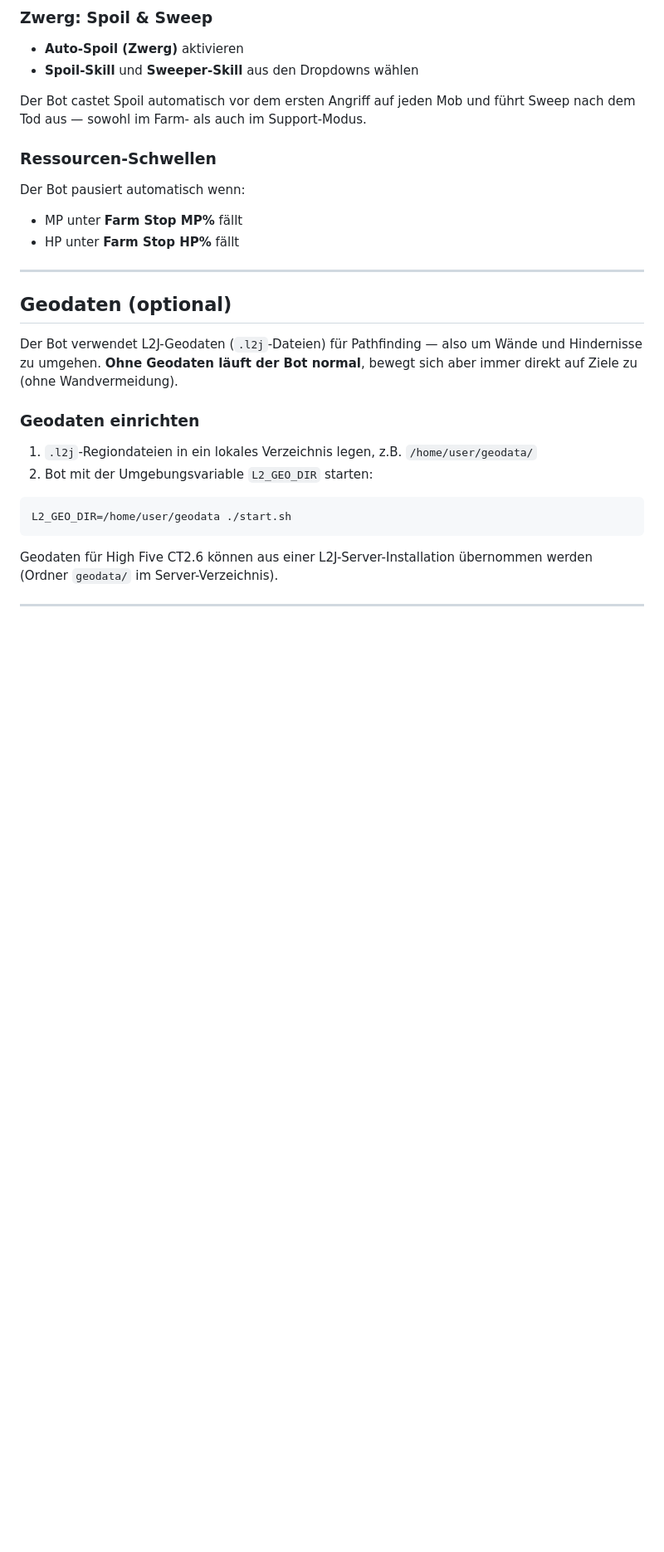
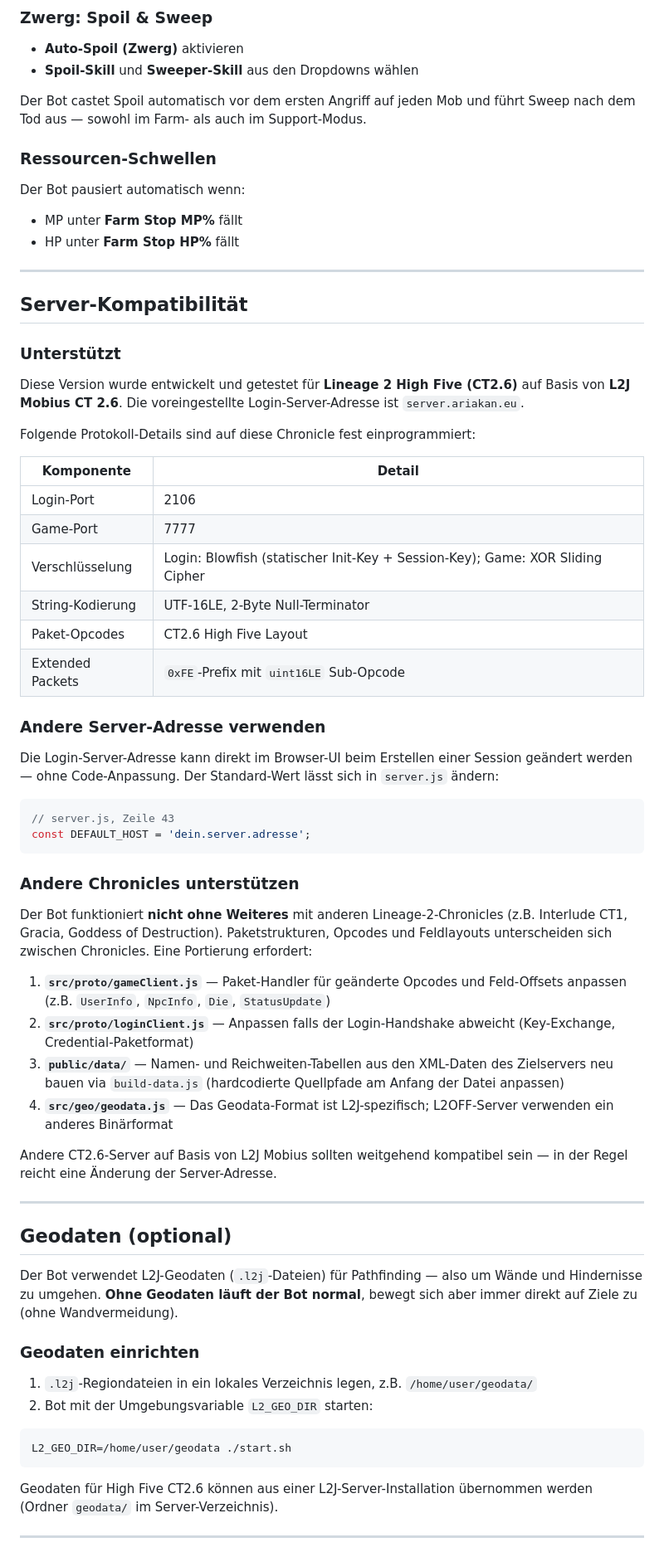
Before and after one commit to Ariakan79/L2Bot, a Markdown page: README.de.md, the part around the change. Shown at 83% size. Drawn GitHub-style; blank space fills up the shorter version.

Commit message:
Add server compatibility section to README (EN + DE)

````diff
--- a/README.de.md
+++ b/README.de.md
@@ -110,6 +110,45 @@ Der Bot pausiert automatisch wenn:
 
 ---
 
+## Server-Kompatibilität
+
+### Unterstützt
+
+Diese Version wurde entwickelt und getestet für **Lineage 2 High Five (CT2.6)** auf Basis von **L2J Mobius CT 2.6**. Die voreingestellte Login-Server-Adresse ist `server.ariakan.eu`.
+
+Folgende Protokoll-Details sind auf diese Chronicle fest einprogrammiert:
+
+| Komponente | Detail |
+|---|---|
+| Login-Port | 2106 |
+| Game-Port | 7777 |
+| Verschlüsselung | Login: Blowfish (statischer Init-Key + Session-Key); Game: XOR Sliding Cipher |
+| String-Kodierung | UTF-16LE, 2-Byte Null-Terminator |
+| Paket-Opcodes | CT2.6 High Five Layout |
+| Extended Packets | `0xFE`-Prefix mit `uint16LE` Sub-Opcode |
+
+### Andere Server-Adresse verwenden
+
+Die Login-Server-Adresse kann direkt im Browser-UI beim Erstellen einer Session geändert werden — ohne Code-Anpassung. Der Standard-Wert lässt sich in `server.js` ändern:
+
+```js
+// server.js, Zeile 43
+const DEFAULT_HOST = 'dein.server.adresse';
+```
+
+### Andere Chronicles unterstützen
+
+Der Bot funktioniert **nicht ohne Weiteres** mit anderen Lineage-2-Chronicles (z.B. Interlude CT1, Gracia, Goddess of Destruction). Paketstrukturen, Opcodes und Feldlayouts unterscheiden sich zwischen Chronicles. Eine Portierung erfordert:
+
+1. **`src/proto/gameClient.js`** — Paket-Handler für geänderte Opcodes und Feld-Offsets anpassen (z.B. `UserInfo`, `NpcInfo`, `Die`, `StatusUpdate`)
+2. **`src/proto/loginClient.js`** — Anpassen falls der Login-Handshake abweicht (Key-Exchange, Credential-Paketformat)
+3. **`public/data/`** — Namen- und Reichweiten-Tabellen aus den XML-Daten des Zielservers neu bauen via `build-data.js` (hardcodierte Quellpfade am Anfang der Datei anpassen)
+4. **`src/geo/geodata.js`** — Das Geodata-Format ist L2J-spezifisch; L2OFF-Server verwenden ein anderes Binärformat
+
+Andere CT2.6-Server auf Basis von L2J Mobius sollten weitgehend kompatibel sein — in der Regel reicht eine Änderung der Server-Adresse.
+
+---
+
 ## Geodaten (optional)
 
 Der Bot verwendet L2J-Geodaten (`.l2j`-Dateien) für Pathfinding — also um Wände und Hindernisse zu umgehen. **Ohne Geodaten läuft der Bot normal**, bewegt sich aber immer direkt auf Ziele zu (ohne Wandvermeidung).
````
Also changed, not shown: README.md (+39 -0 lines).
